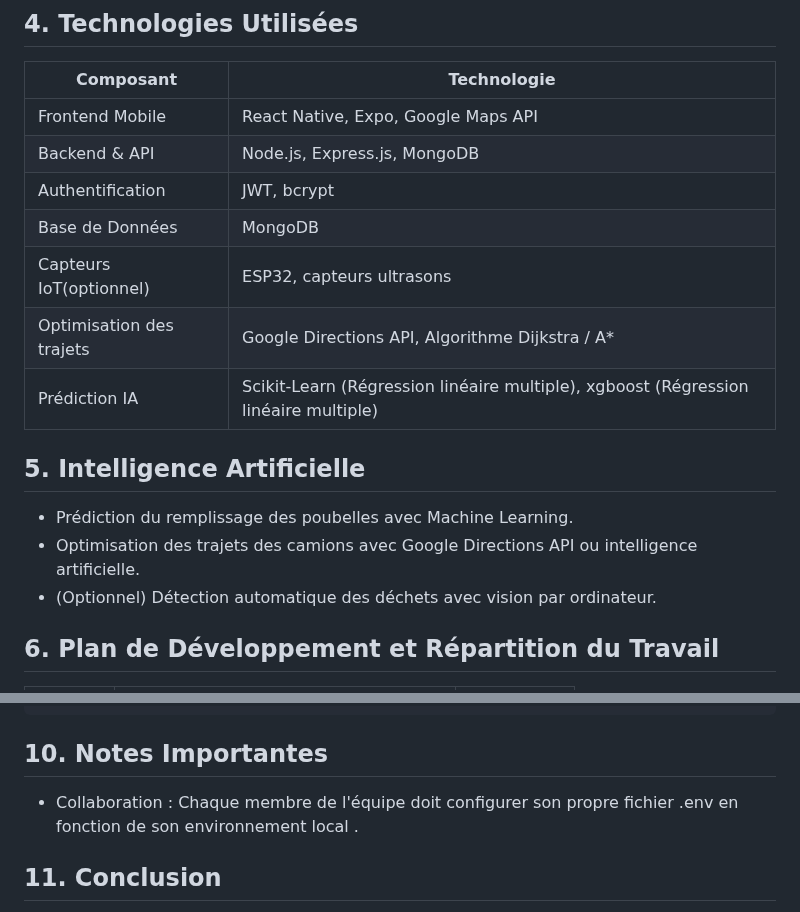
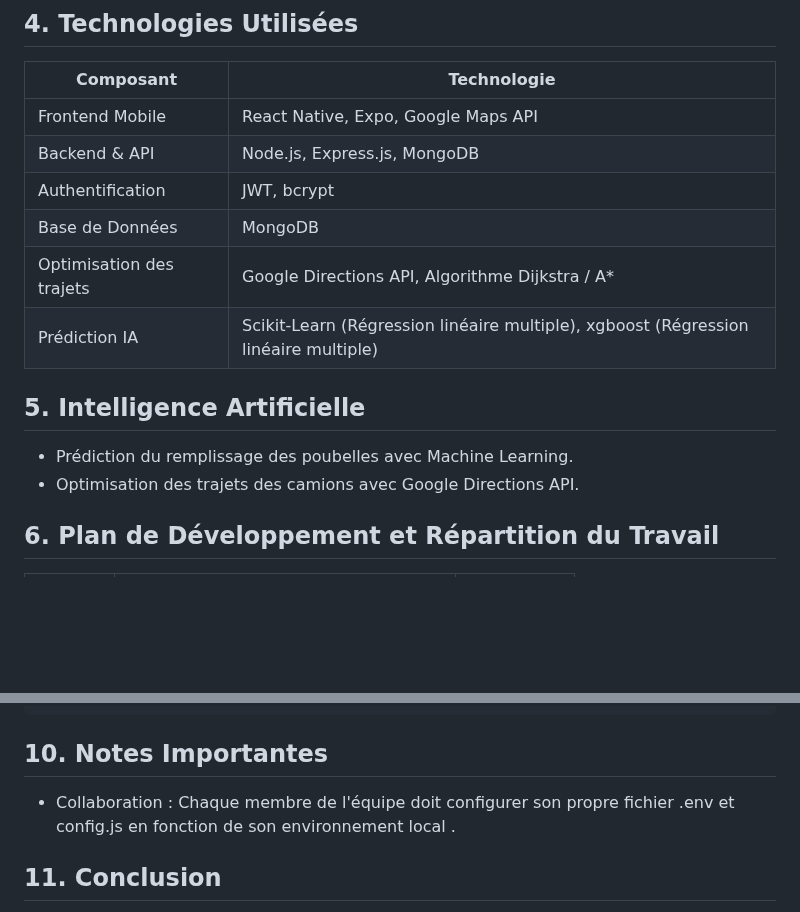
Before and after one commit to Taoulallou-mehdi/PFA, a Markdown page: README.md, 2 parts joined by grey strips. Rendered like a GitHub page; blank space fills up the shorter version.

```diff
--- a/README.md
+++ b/README.md
@@ -34,15 +36,13 @@ Développer une application mobile MERN qui intègre l'intelligence artificielle
 | Backend & API            | Node.js, Express.js, MongoDB                                                        |
 | Authentification         | JWT, bcrypt                                                                         |
 | Base de Données          | MongoDB                                                                             |
-| Capteurs IoT(optionnel)  | ESP32, capteurs ultrasons                                                           |
 | Optimisation des trajets | Google Directions API, Algorithme Dijkstra / A*                                     |
 | Prédiction IA            | Scikit-Learn (Régression linéaire multiple), xgboost (Régression linéaire multiple) |
 
 ## 5. Intelligence Artificielle
 
 - Prédiction du remplissage des poubelles avec Machine Learning.
-- Optimisation des trajets des camions avec Google Directions API ou intelligence artificielle.
-- (Optionnel) Détection automatique des déchets avec vision par ordinateur.
+- Optimisation des trajets des camions avec Google Directions API.
 
 ## 6. Plan de Développement et Répartition du Travail
 
@@ -142,7 +142,7 @@ Wireless LAN adapter Wi-Fi:
 
 ## 10. Notes Importantes
 
-- Collaboration : Chaque membre de l'équipe doit configurer son propre fichier .env en fonction de son environnement local .
+- Collaboration : Chaque membre de l'équipe doit configurer son propre fichier .env et config.js en fonction de son environnement local .
 
 ## 11. Conclusion
 
```
Also changed, not shown: other parts of README.md (+2 -0 lines).
